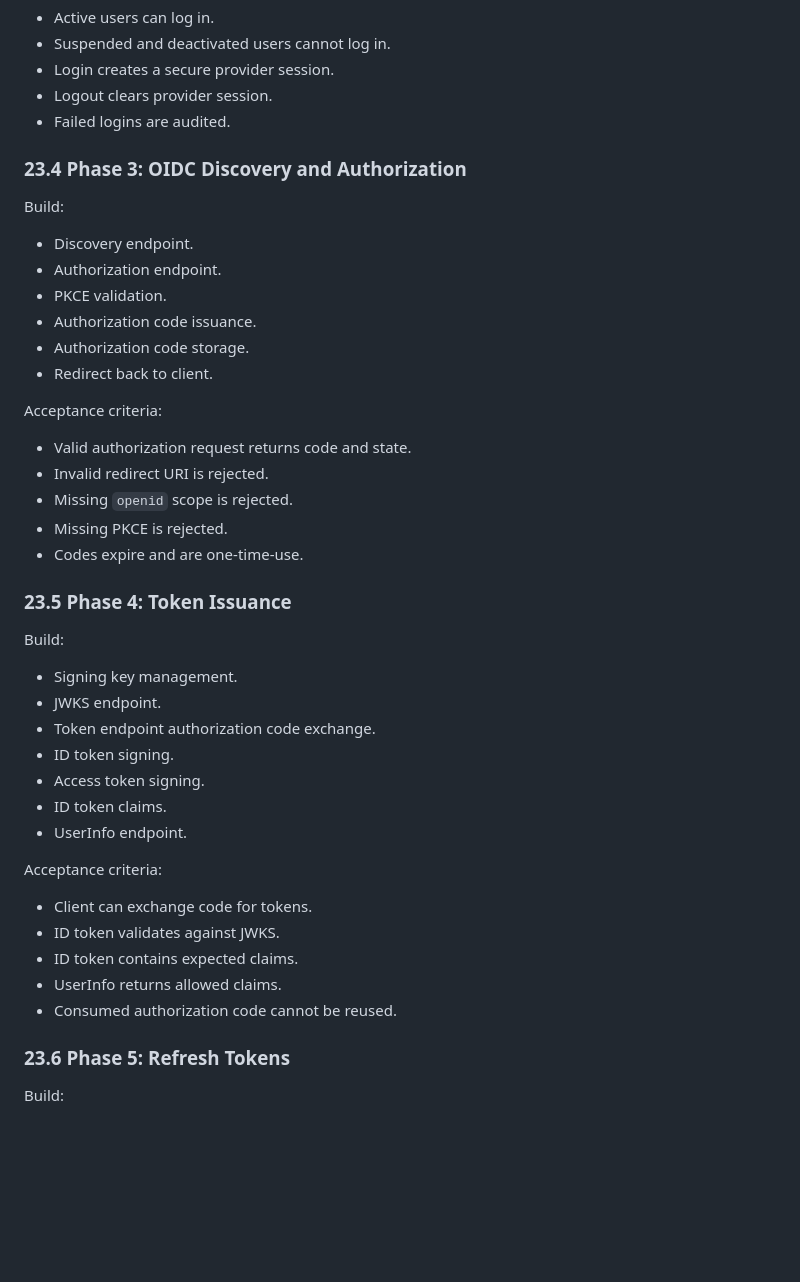
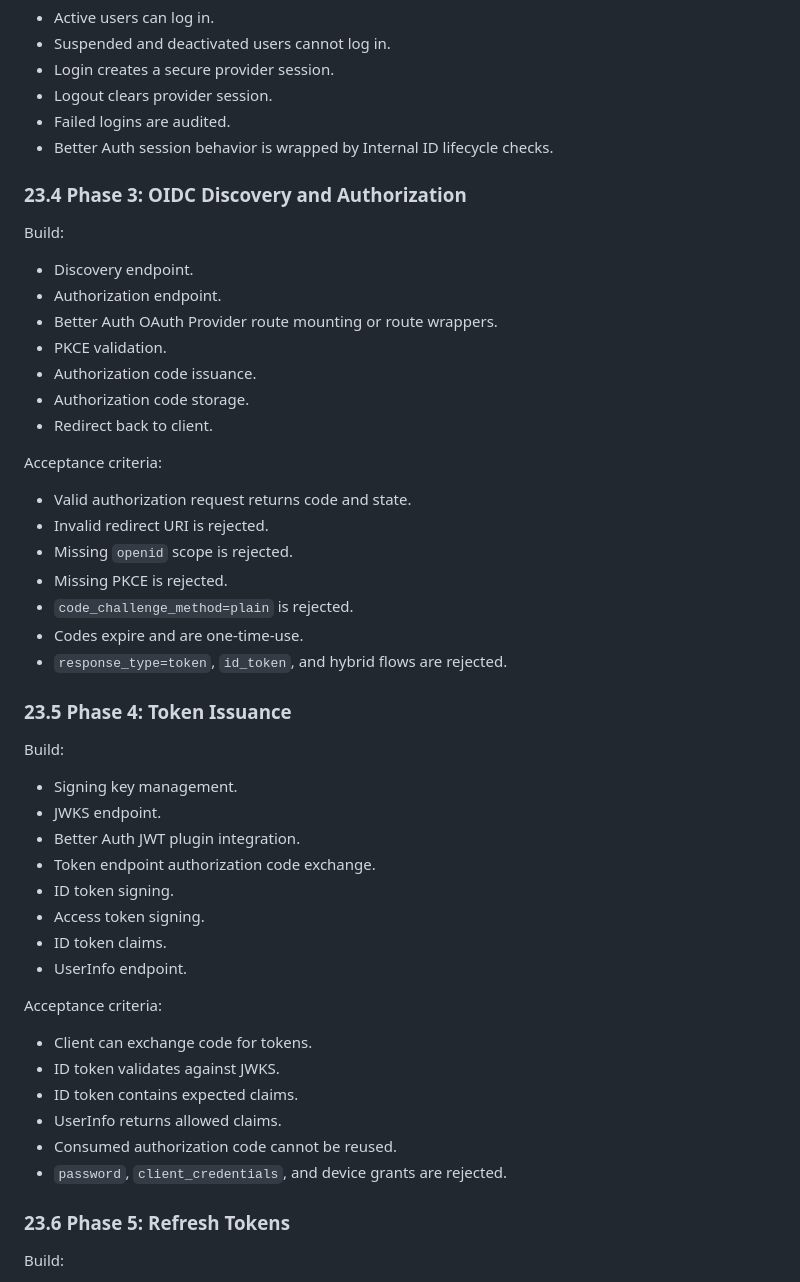
Before and after one commit to onfranciis/OID, a Markdown page: INTERNAL_OIDC_IDENTITY_PROVIDER_GUIDE.md, the part around one of its changes. Drawn GitHub-style; blank space fills up the shorter version.

```diff
--- a/INTERNAL_OIDC_IDENTITY_PROVIDER_GUIDE.md
+++ b/INTERNAL_OIDC_IDENTITY_PROVIDER_GUIDE.md
@@ -2583,6 +2648,7 @@ Acceptance criteria:
 - Login creates a secure provider session.
 - Logout clears provider session.
 - Failed logins are audited.
+- Better Auth session behavior is wrapped by Internal ID lifecycle checks.
 
 ### 23.4 Phase 3: OIDC Discovery and Authorization
 
@@ -2590,6 +2656,7 @@ Build:
 
 - Discovery endpoint.
 - Authorization endpoint.
+- Better Auth OAuth Provider route mounting or route wrappers.
 - PKCE validation.
 - Authorization code issuance.
 - Authorization code storage.
@@ -2601,7 +2668,9 @@ Acceptance criteria:
 - Invalid redirect URI is rejected.
 - Missing `openid` scope is rejected.
 - Missing PKCE is rejected.
+- `code_challenge_method=plain` is rejected.
 - Codes expire and are one-time-use.
+- `response_type=token`, `id_token`, and hybrid flows are rejected.
 
 ### 23.5 Phase 4: Token Issuance
 
@@ -2609,6 +2678,7 @@ Build:
 
 - Signing key management.
 - JWKS endpoint.
+- Better Auth JWT plugin integration.
 - Token endpoint authorization code exchange.
 - ID token signing.
 - Access token signing.
@@ -2622,6 +2692,7 @@ Acceptance criteria:
 - ID token contains expected claims.
 - UserInfo returns allowed claims.
 - Consumed authorization code cannot be reused.
+- `password`, `client_credentials`, and device grants are rejected.
 
 ### 23.6 Phase 5: Refresh Tokens
 
```
Also changed, not shown: other parts of INTERNAL_OIDC_IDENTITY_PROVIDER_GUIDE.md (+66 -1 lines).
